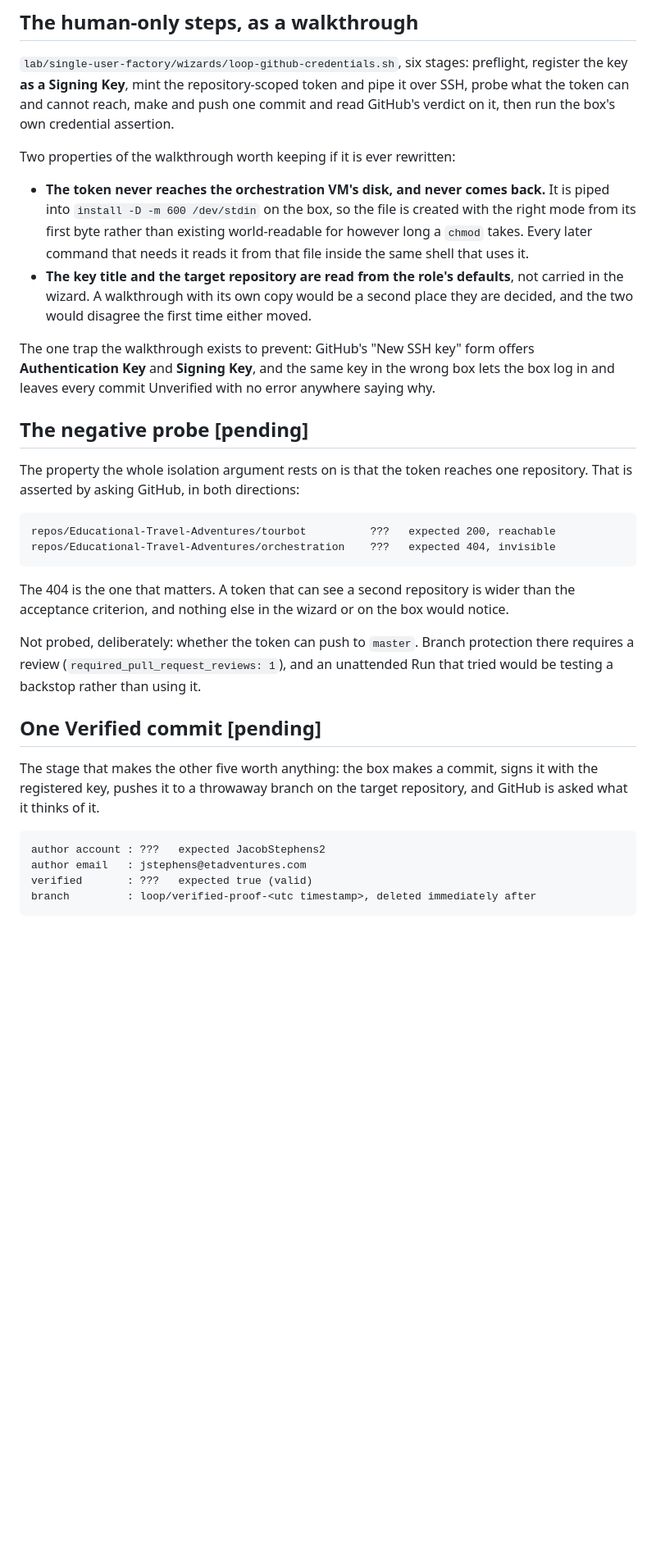
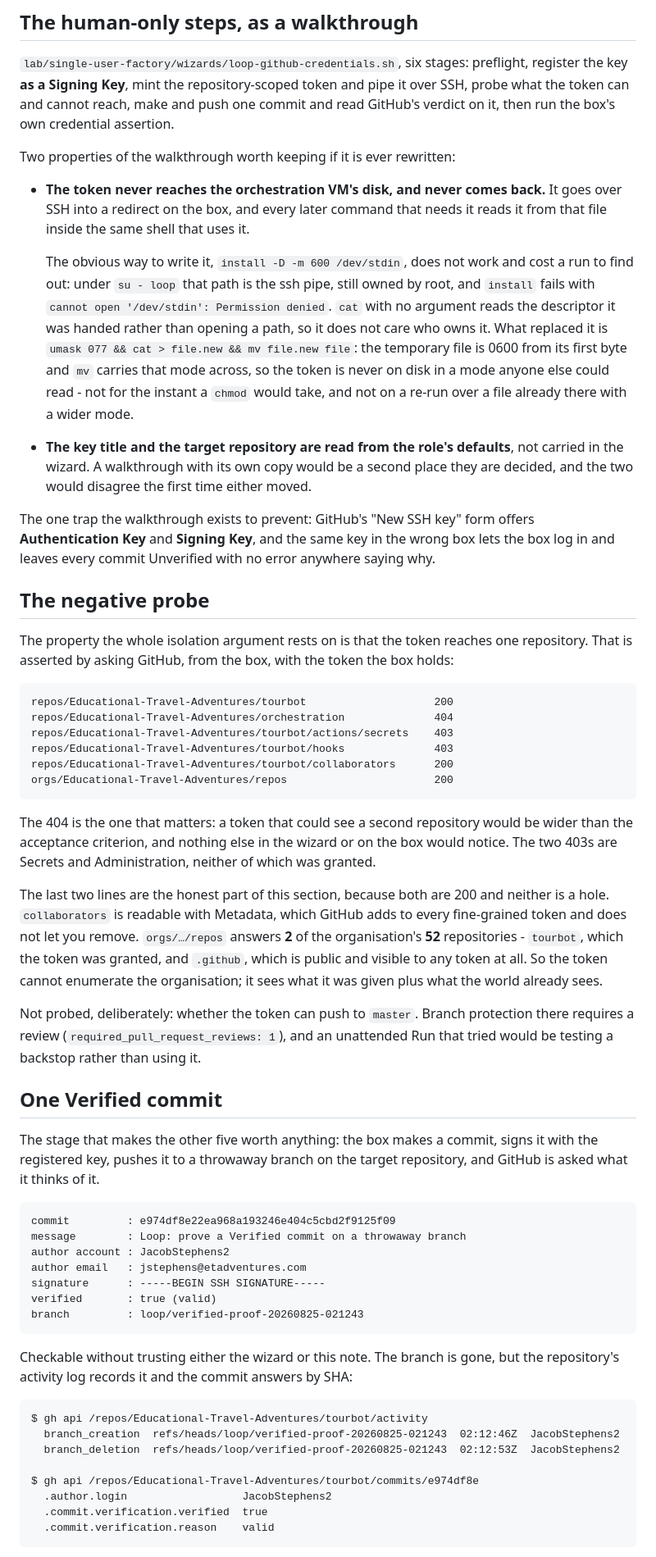
Before and after one commit to JacobStephens2/tracewake, a Markdown page: notes/loop-credentials-evidence.md, the part around one of its changes. Shown at 82% size. Rendered like a GitHub page; blank space fills up the shorter version.

````diff
--- a/notes/loop-credentials-evidence.md
+++ b/notes/loop-credentials-evidence.md
@@ -99,10 +99,18 @@ credential assertion.
 Two properties of the walkthrough worth keeping if it is ever rewritten:
 
 - **The token never reaches the orchestration VM's disk, and never comes back.**
-  It is piped into `install -D -m 600 /dev/stdin` on the box, so the file is
-  created with the right mode from its first byte rather than existing
-  world-readable for however long a `chmod` takes. Every later command that needs
+  It goes over SSH into a redirect on the box, and every later command that needs
   it reads it from that file inside the same shell that uses it.
+
+  The obvious way to write it, `install -D -m 600 /dev/stdin`, does not work and
+  cost a run to find out: under `su - loop` that path is the ssh pipe, still owned
+  by root, and `install` fails with `cannot open '/dev/stdin': Permission
+  denied`. `cat` with no argument reads the descriptor it was handed rather than
+  opening a path, so it does not care who owns it. What replaced it is
+  `umask 077 && cat > file.new && mv file.new file`: the temporary file is 0600
+  from its first byte and `mv` carries that mode across, so the token is never on
+  disk in a mode anyone else could read - not for the instant a `chmod` would
+  take, and not on a re-run over a file already there with a wider mode.
 - **The key title and the target repository are read from the role's defaults**,
   not carried in the wizard. A walkthrough with its own copy would be a second
   place they are decided, and the two would disagree the first time either moved.
@@ -112,33 +120,65 @@ offers **Authentication Key** and **Signing Key**, and the same key in the wrong
 box lets the box log in and leaves every commit Unverified with no error anywhere
 saying why.
 
-## The negative probe **[pending]**
+## The negative probe
 
 The property the whole isolation argument rests on is that the token reaches one
-repository. That is asserted by asking GitHub, in both directions:
+repository. That is asserted by asking GitHub, from the box, with the token the
+box holds:
 
 ```
-repos/Educational-Travel-Adventures/tourbot          ???   expected 200, reachable
-repos/Educational-Travel-Adventures/orchestration    ???   expected 404, invisible
+repos/Educational-Travel-Adventures/tourbot                    200
+repos/Educational-Travel-Adventures/orchestration              404
+repos/Educational-Travel-Adventures/tourbot/actions/secrets    403
+repos/Educational-Travel-Adventures/tourbot/hooks              403
+repos/Educational-Travel-Adventures/tourbot/collaborators      200
+orgs/Educational-Travel-Adventures/repos                       200
 ```
 
-The 404 is the one that matters. A token that can see a second repository is
-wider than the acceptance criterion, and nothing else in the wizard or on the box
-would notice.
+The 404 is the one that matters: a token that could see a second repository would
+be wider than the acceptance criterion, and nothing else in the wizard or on the
+box would notice. The two 403s are Secrets and Administration, neither of which
+was granted.
+
+The last two lines are the honest part of this section, because both are 200 and
+neither is a hole. `collaborators` is readable with Metadata, which GitHub adds
+to every fine-grained token and does not let you remove. `orgs/…/repos` answers
+**2** of the organisation's **52** repositories - `tourbot`, which the token was
+granted, and `.github`, which is public and visible to any token at all. So the
+token cannot enumerate the organisation; it sees what it was given plus what the
+world already sees.
 
 Not probed, deliberately: whether the token can push to `master`. Branch
 protection there requires a review (`required_pull_request_reviews: 1`), and an
 unattended Run that tried would be testing a backstop rather than using it.
 
-## One Verified commit **[pending]**
+## One Verified commit
 
 The stage that makes the other five worth anything: the box makes a commit,
 signs it with the registered key, pushes it to a throwaway branch on the target
 repository, and GitHub is asked what it thinks of it.
 
 ```
-author account : ???   expected JacobStephens2
+commit         : e974df8e22ea968a193246e404c5cbd2f9125f09
+message        : Loop: prove a Verified commit on a throwaway branch
+author account : JacobStephens2
 author email   : jstephens@etadventures.com
-verified       : ???   expected true (valid)
-branch         : loop/verified-proof-<utc timestamp>, deleted immediately after
+signature      : -----BEGIN SSH SIGNATURE-----
+verified       : true (valid)
+branch         : loop/verified-proof-20260825-021243
 ```
+
+Checkable without trusting either the wizard or this note. The branch is gone,
+but the repository's activity log records it and the commit answers by SHA:
+
+```
+$ gh api /repos/Educational-Travel-Adventures/tourbot/activity
+  branch_creation  refs/heads/loop/verified-proof-20260825-021243  02:12:46Z  JacobStephens2
+  branch_deletion  refs/heads/loop/verified-proof-20260825-021243  02:12:53Z  JacobStephens2
+
+$ gh api /repos/Educational-Travel-Adventures/tourbot/commits/e974df8e
+  .author.login                  JacobStephens2
+  .commit.verification.verified  true
+  .commit.verification.reason    valid
+```
+
````
Also changed, not shown: other parts of notes/loop-credentials-evidence.md (+39 -33 lines).
